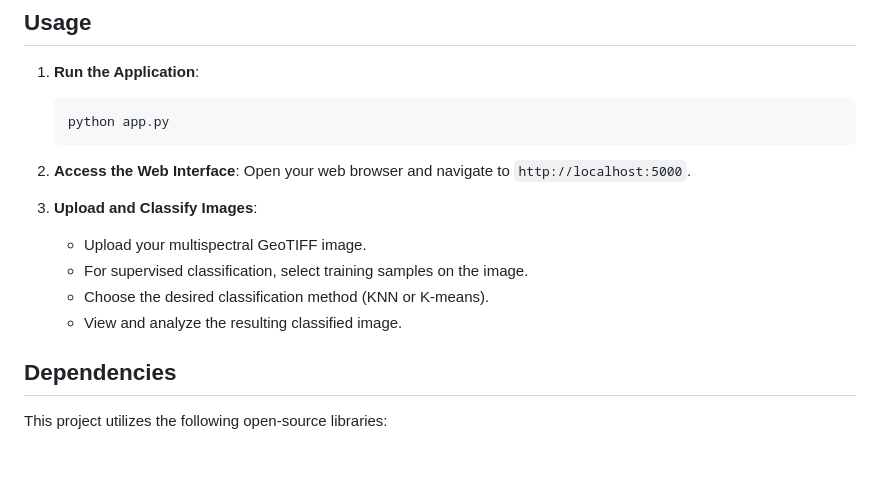
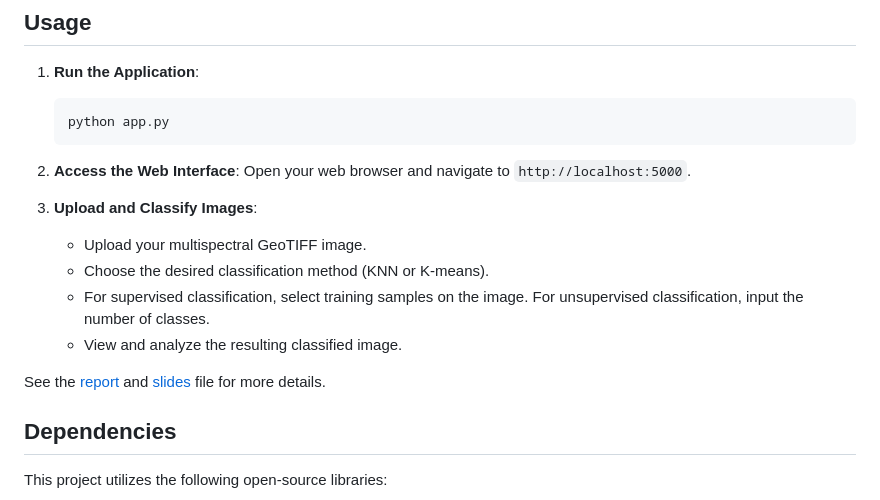
Before and after one commit to zyl009/Pixel-Wise-Classification-of-Multispectral-Satellite-Images-Using-Machine-Learning, a Markdown page: README.md, the part around the change. GitHub-like rendering; blank space fills up the shorter version.

```diff
--- a/README.md
+++ b/README.md
@@ -43,9 +43,11 @@ The application has been published via Microsoft Azure. You can click the [link]
 
 3. **Upload and Classify Images**:
    - Upload your multispectral GeoTIFF image.
-   - For supervised classification, select training samples on the image.
    - Choose the desired classification method (KNN or K-means).
+   - For supervised classification, select training samples on the image. For unsupervised classification, input the number of classes.
    - View and analyze the resulting classified image.
+
+See the [report](report.pdf) and [slides](projrct_slides.pptx) file for more details.
 
 ## Dependencies
 This project utilizes the following open-source libraries:
```
